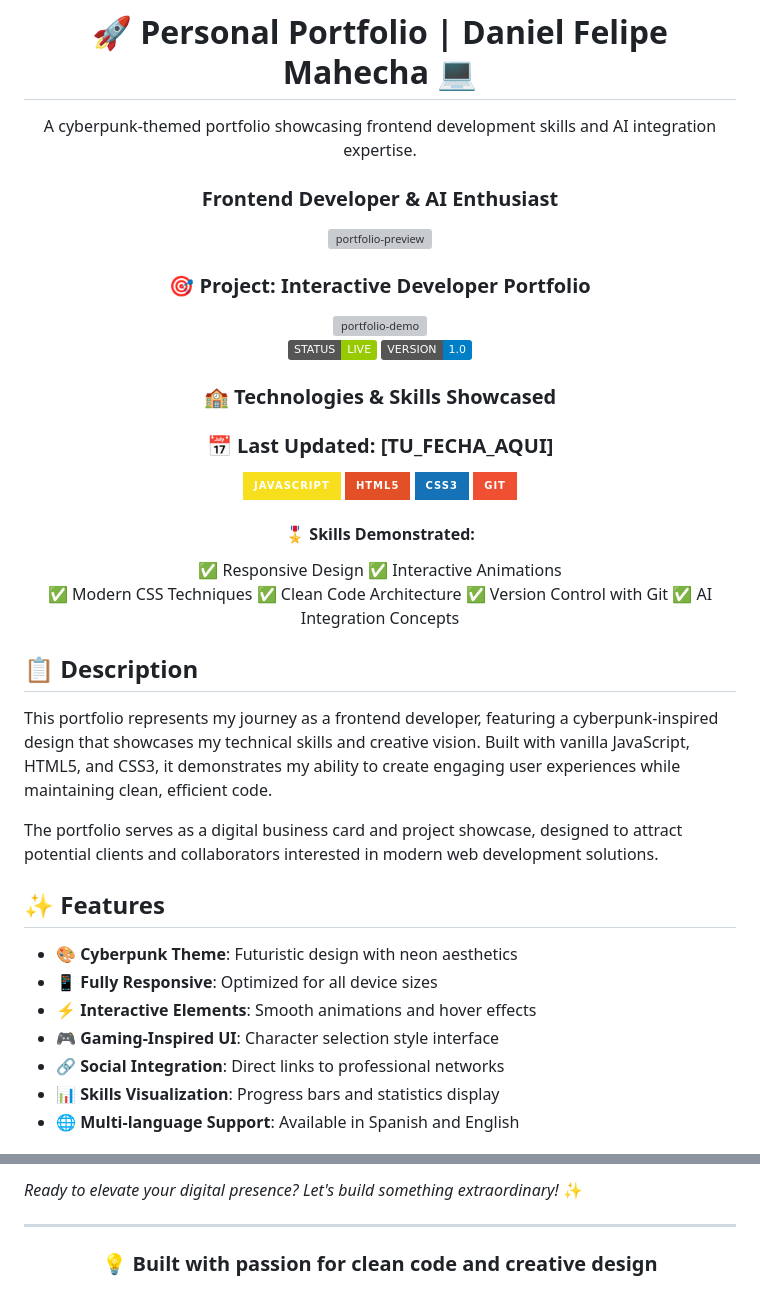
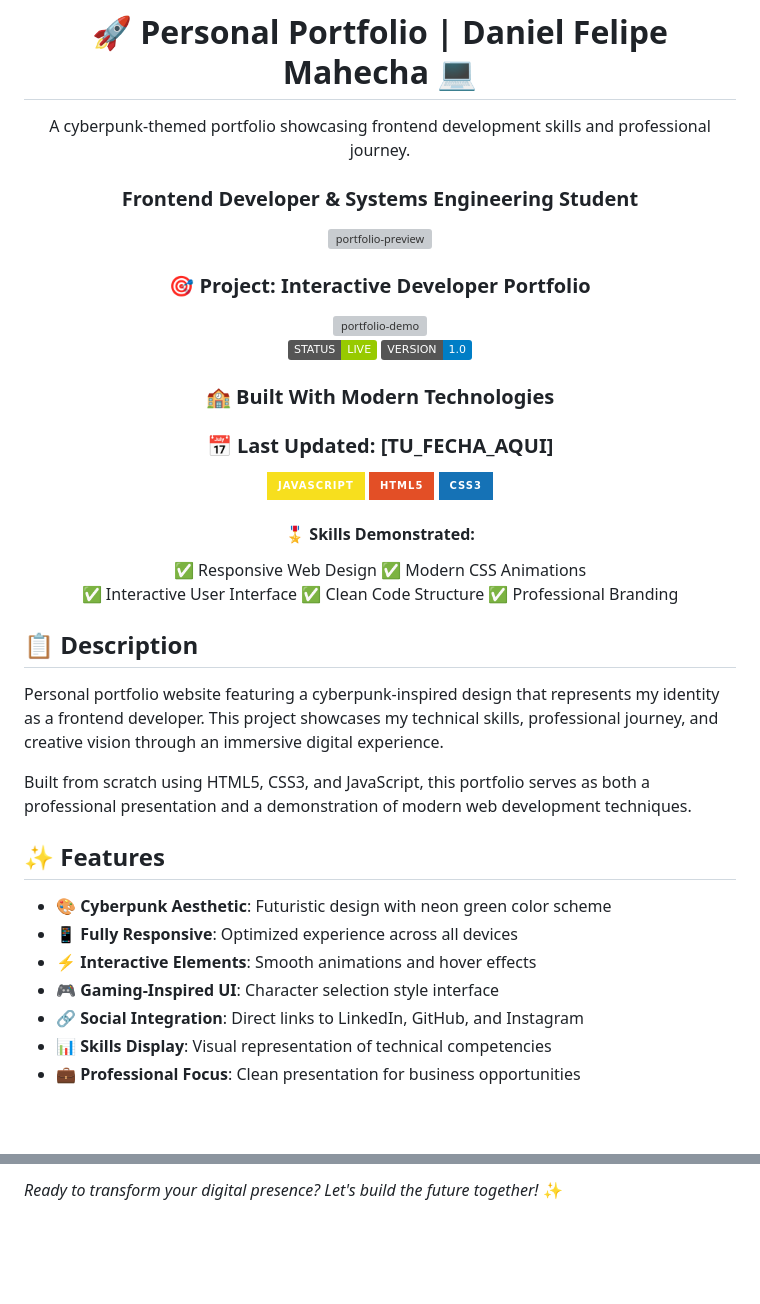
Before and after one commit to DaniiMahecha/Portafolio, a Markdown page: README.md, 2 parts joined by grey strips. Rendered like a GitHub page; badges without logos; blank space fills up the shorter version; grey boxes are pictures that could not be loaded.

```diff
--- a/README.md
+++ b/README.md
@@ -1,8 +1,8 @@
 <div align="center">
 
 # 🚀 Personal Portfolio | Daniel Felipe Mahecha 💻
-A cyberpunk-themed portfolio showcasing frontend development skills and AI integration expertise.
-### Frontend Developer & AI Enthusiast
+A cyberpunk-themed portfolio showcasing frontend development skills and professional journey.
+### Frontend Developer & Systems Engineering Student
 <img width="500" height="300" alt="portfolio-preview" src="[TU_SCREENSHOT_AQUI]" />
 
 ### 🎯 Project: Interactive Developer Portfolio
@@ -14,37 +14,35 @@ A cyberpunk-themed portfolio showcasing frontend development skills and AI integ
 <img src="https://img.shields.io/badge/VERSION-1.0-blue">
 </p>
 
-### 🏫 Technologies & Skills Showcased
+### 🏫 Built With Modern Technologies
 ### 📅 Last Updated: [TU_FECHA_AQUI]
 
 [![JavaScript](https://img.shields.io/badge/JavaScript-F7DF1E?style=for-the-badge&logo=javascript&logoColor=black)]()
 [![HTML5](https://img.shields.io/badge/HTML5-E34F26?style=for-the-badge&logo=html5&logoColor=white)]()
 [![CSS3](https://img.shields.io/badge/CSS3-1572B6?style=for-the-badge&logo=css3&logoColor=white)]()
-[![Git](https://img.shields.io/badge/Git-F05032?style=for-the-badge&logo=git&logoColor=white)]()
 
 #### 🎖️ Skills Demonstrated:
-✅ Responsive Design
-✅ Interactive Animations
-✅ Modern CSS Techniques
-✅ Clean Code Architecture
-✅ Version Control with Git
-✅ AI Integration Concepts
+✅ Responsive Web Design
+✅ Modern CSS Animations
+✅ Interactive User Interface
+✅ Clean Code Structure
+✅ Professional Branding
 
 </div>
 
 ## 📋 Description
 
-This portfolio represents my journey as a frontend developer, featuring a cyberpunk-inspired design that showcases my technical skills and creative vision. Built with vanilla JavaScript, HTML5, and CSS3, it demonstrates my ability to create engaging user experiences while maintaining clean, efficient code.
+Personal portfolio website featuring a cyberpunk-inspired design that represents my identity as a frontend developer. This project showcases my technical skills, professional journey, and creative vision through an immersive digital experience.
 
-The portfolio serves as a digital business card and project showcase, designed to attract potential clients and collaborators interested in modern web development solutions.
+Built from scratch using HTML5, CSS3, and JavaScript, this portfolio serves as both a professional presentation and a demonstration of modern web development techniques.
 
 ## ✨ Features
 
-- 🎨 **Cyberpunk Theme**: Futuristic design with neon aesthetics
-- 📱 **Fully Responsive**: Optimized for all device sizes
+- 🎨 **Cyberpunk Aesthetic**: Futuristic design with neon green color scheme
+- 📱 **Fully Responsive**: Optimized experience across all devices
 - ⚡ **Interactive Elements**: Smooth animations and hover effects
 - 🎮 **Gaming-Inspired UI**: Character selection style interface
-- 🔗 **Social Integration**: Direct links to professional networks
-- 📊 **Skills Visualization**: Progress bars and statistics display
-- 🌐 **Multi-language Support**: Available in Spanish and English
+- 🔗 **Social Integration**: Direct links to LinkedIn, GitHub, and Instagram
+- 📊 **Skills Display**: Visual representation of technical competencies
+- 💼 **Professional Focus**: Clean presentation for business opportunities
 
@@ -208,10 +152,2 @@ This portfolio helped me master:
 
-*Ready to elevate your digital presence? Let's build something extraordinary!* ✨
-
----
-
-<div align="center">
-
-### 💡 Built with passion for clean code and creative design
-
-</div>
+*Ready to transform your digital presence? Let's build the future together!* ✨
```
Also changed, not shown: other parts of README.md (+48 -102 lines).
